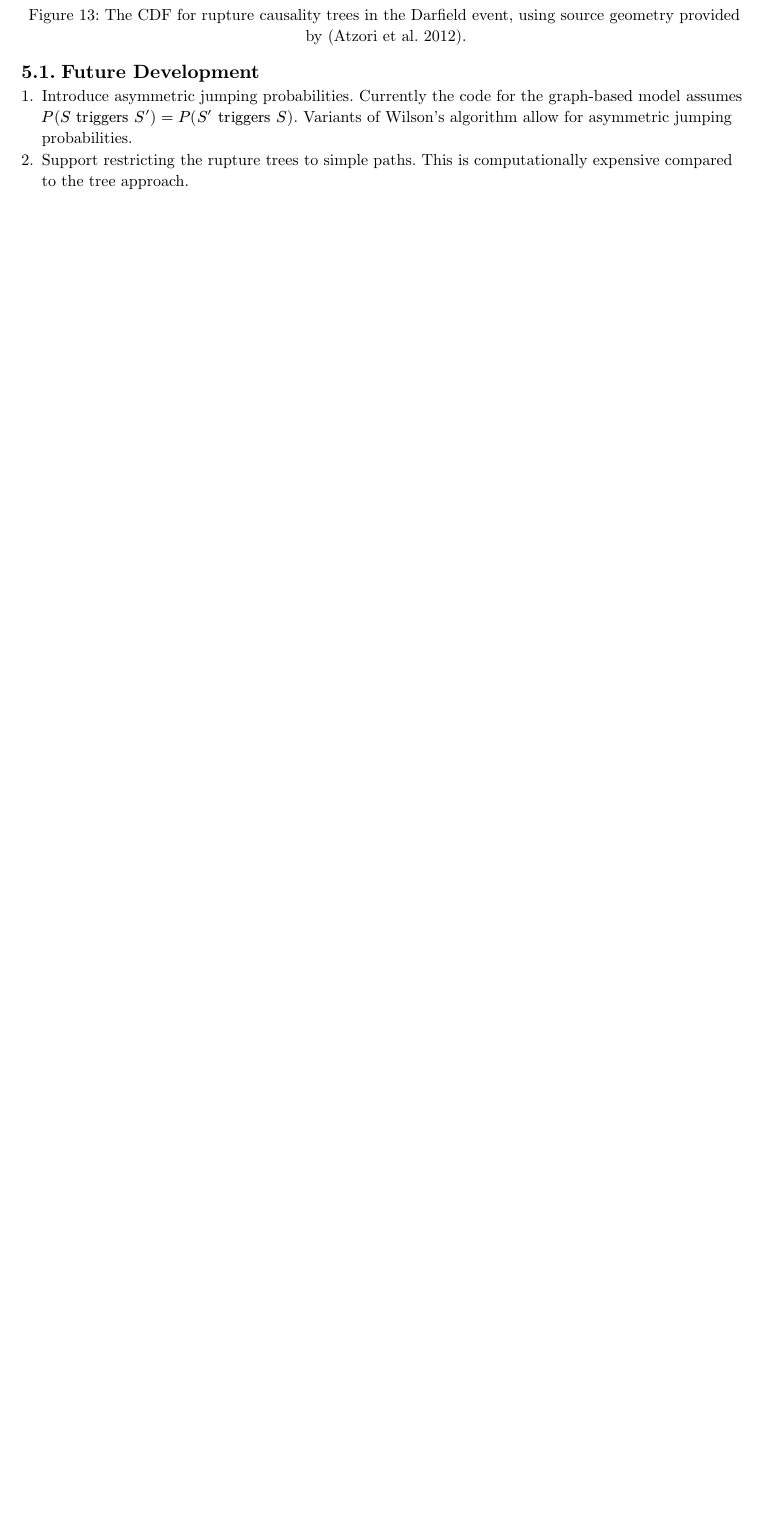
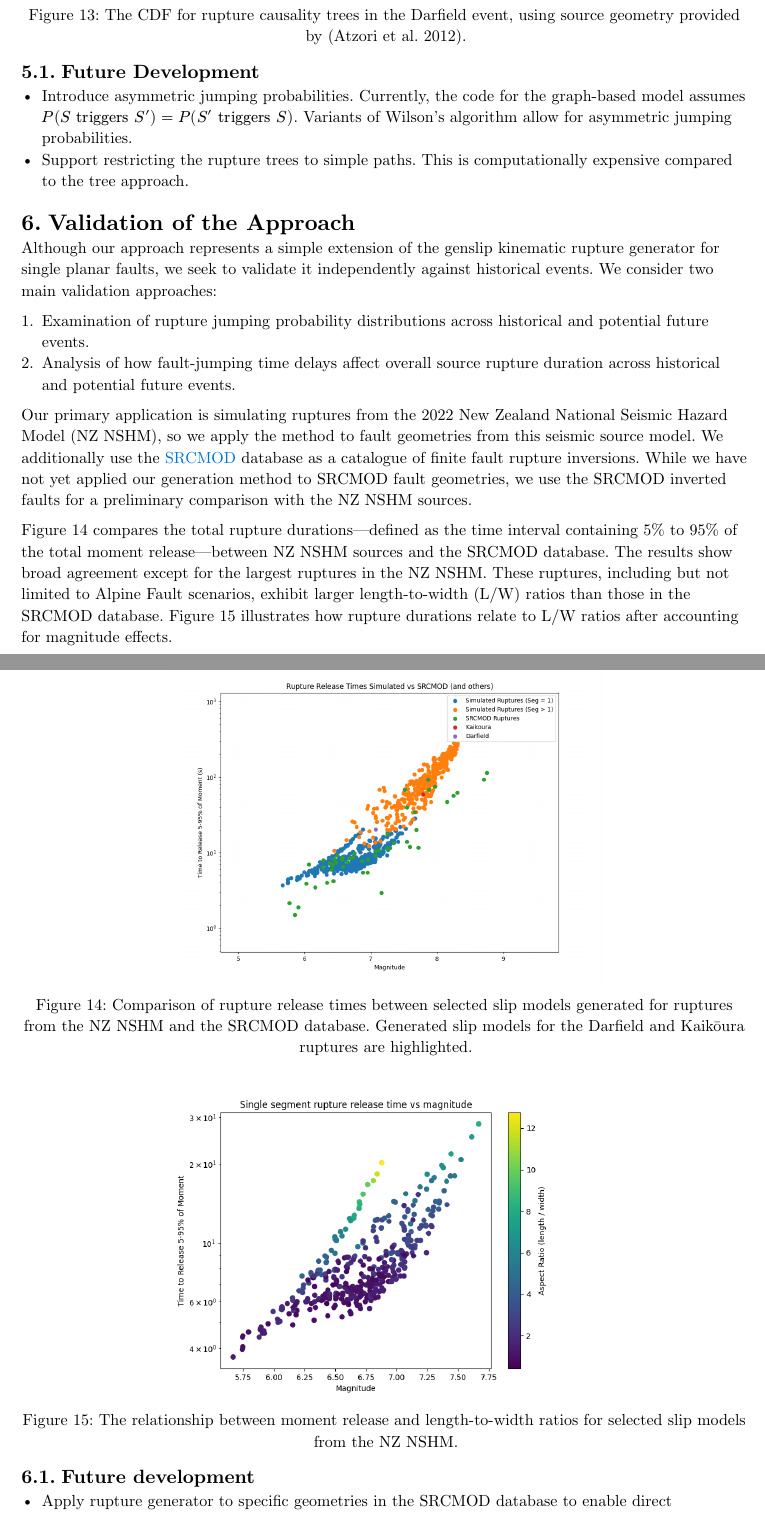
Before and after one commit to lispandfound/work-docs, a Typst document (multi-segment-ruptures/multi_segment.typ): part of page 8 of 8 before the commit and two parts of pages 8 and 9 of 10 after it, the two joined at a grey line, cut so that both start at the same text, the shorter picture padded with empty space. Compiled offline with Typst 0.15.

Commit message:
Update multi-segment rupture document according to Brendon's suggestions

```diff
--- a/multi-segment-ruptures/multi_segment.typ
+++ b/multi-segment-ruptures/multi_segment.typ
@@ -198,7 +206,46 @@ In @tree-probability-distribution, we present the probability distribution for t
 
 == Future Development
 
-1. Introduce asymmetric jumping probabilities. Currently the code for the graph-based model assumes $P(#text([$S$ triggers $S'$])) = P(#text([$S'$ triggers $S$]))$. Variants of Wilson's algorithm allow for asymmetric jumping probabilities.
-2. Support restricting the rupture trees to simple paths. This is computationally expensive compared to the tree approach.
+- Introduce asymmetric jumping probabilities. Currently, the code for the graph-based model assumes $P(#text([$S$ triggers $S'$])) = P(#text([$S'$ triggers $S$]))$. Variants of Wilson's algorithm allow for asymmetric jumping probabilities.
+- Support restricting the rupture trees to simple paths. This is computationally expensive compared to the tree approach.
+
+= Validation of the Approach
+Although our approach represents a simple extension of the genslip
+kinematic rupture generator for single planar faults, we seek to
+validate it independently against historical events. We consider two
+main validation approaches:
+
+1. Examination of rupture jumping probability distributions across historical and potential future events.
+2. Analysis of how fault-jumping time delays affect overall source rupture duration across historical and potential future events.
+
+Our primary application is simulating ruptures from the 2022 New Zealand
+National Seismic Hazard Model (NZ NSHM), so we apply the method to
+fault geometries from this seismic source model. We additionally use the
+#link("http://equake-rc.info/srcmod/")[SRCMOD] database as a catalogue
+of finite fault rupture inversions. While we have not yet applied our
+generation method to SRCMOD fault geometries, we use the SRCMOD inverted
+faults for a preliminary comparison with the NZ NSHM sources.
+
+@srcmod-comparison compares the total rupture durations—defined as the
+time interval containing 5% to 95% of the total moment release—between
+NZ NSHM sources and the SRCMOD database. The results show broad agreement
+except for the largest ruptures in the NZ NSHM. These ruptures, including
+but not limited to Alpine Fault scenarios, exhibit larger length-to-width
+(L/W) ratios than those in the SRCMOD database. @ratios illustrates how
+rupture durations relate to L/W ratios after accounting for magnitude
+effects.
+
+#figure(
+  image("./srcmod_comparison_groups.png", width: 60%),
+  caption: [Comparison of rupture release times between selected slip models generated for ruptures from the NZ NSHM and the SRCMOD database. Generated slip models for the Darfield and Kaikōura ruptures are highlighted.],
+) <srcmod-comparison>
+
+#figure(
+  image("./aspect_ratio.png", width: 60%),
+  caption: [The relationship between moment release and length-to-width ratios for selected slip models from the NZ NSHM.],
+) <ratios>
+
+== Future development
+- Apply rupture generator to specific geometries in the SRCMOD database to enable direct comparison of results.
 
 #bibliography("bib.yml", style: "springer-basic-author-date")
```
Also changed, not shown: multi-segment-ruptures/bib.yml (+1 -5 lines), multi-segment-ruptures/aspect_ratio.png (added), multi-segment-ruptures/srcmod_comparison_groups.png (added), multi-segment-ruptures/multi_segment.typ (46 more changed lines).
